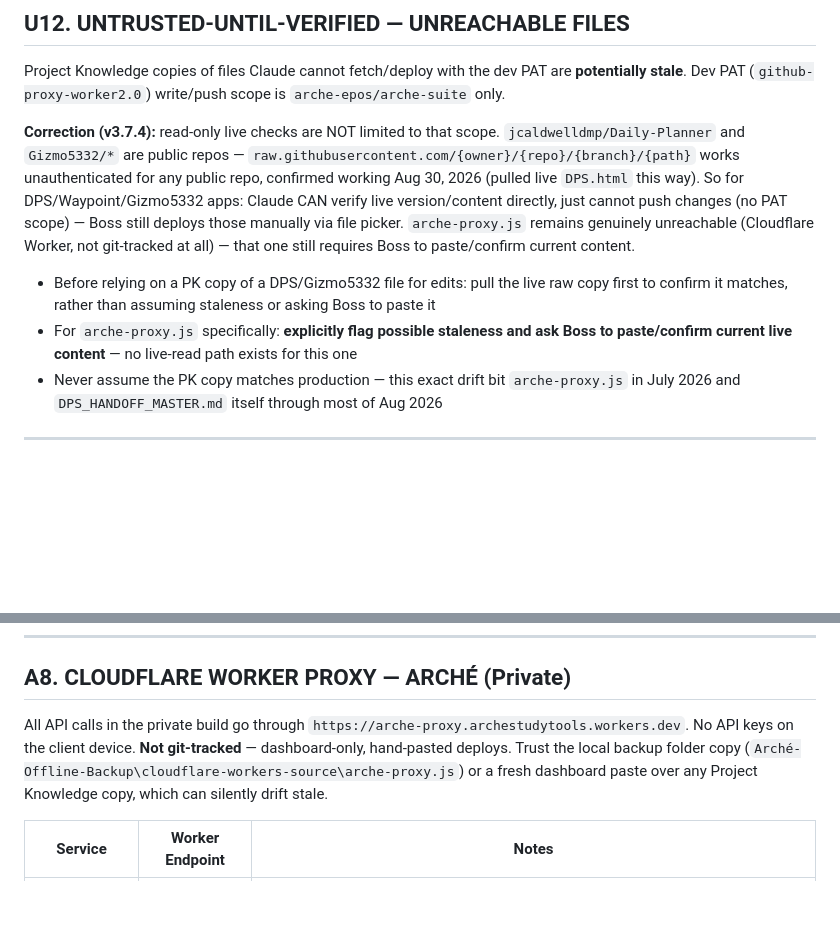
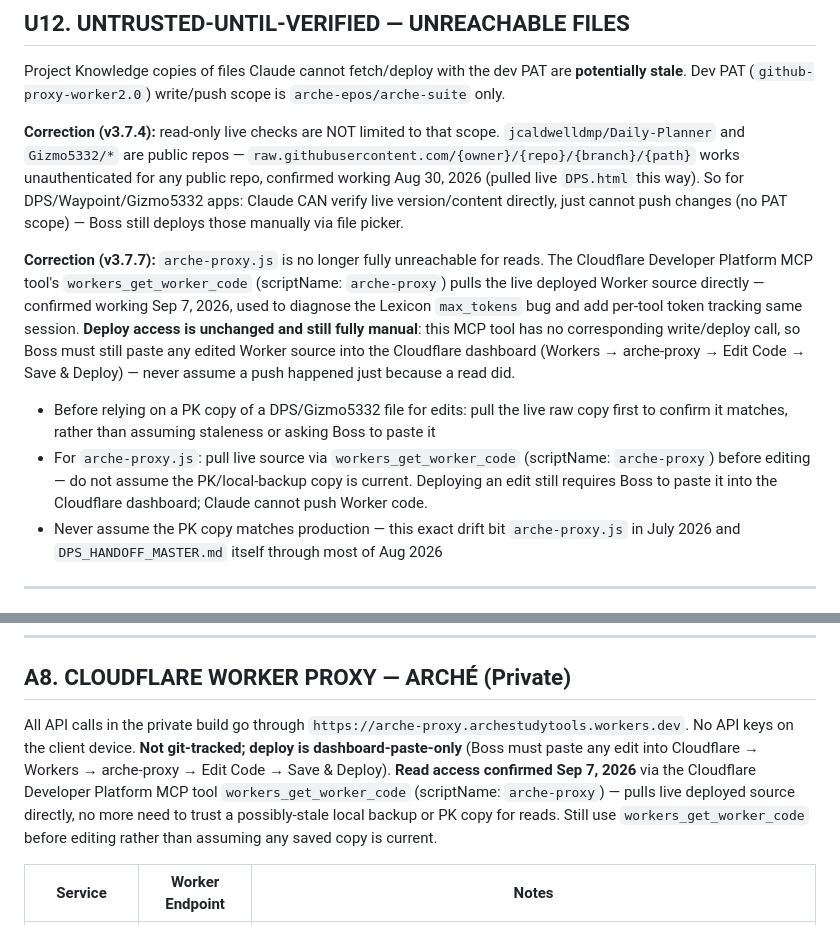
Before and after one commit to arche-epos/arche-suite, a Markdown page: docs/MASTER_KNOWLEDGE_BASE.md, 2 parts joined by grey strips. Rendered like a GitHub page; blank space fills up the shorter version.

Commit message:
docs: correct arche-proxy.js live-read-path inaccuracy in MKB U12/A8 (v3.7.7)

```diff
--- a/docs/MASTER_KNOWLEDGE_BASE.md
+++ b/docs/MASTER_KNOWLEDGE_BASE.md
@@ -677,10 +678,12 @@ Android WebView doesn't reliably fire `change` events on `<input type="checkbox"
 
 Project Knowledge copies of files Claude cannot fetch/deploy with the dev PAT are **potentially stale**. Dev PAT (`github-proxy-worker2.0`) write/push scope is `arche-epos/arche-suite` only.
 
-**Correction (v3.7.4):** read-only live checks are NOT limited to that scope. `jcaldwelldmp/Daily-Planner` and `Gizmo5332/*` are public repos — `raw.githubusercontent.com/{owner}/{repo}/{branch}/{path}` works unauthenticated for any public repo, confirmed working Aug 30, 2026 (pulled live `DPS.html` this way). So for DPS/Waypoint/Gizmo5332 apps: Claude CAN verify live version/content directly, just cannot push changes (no PAT scope) — Boss still deploys those manually via file picker. `arche-proxy.js` remains genuinely unreachable (Cloudflare Worker, not git-tracked at all) — that one still requires Boss to paste/confirm current content.
+**Correction (v3.7.4):** read-only live checks are NOT limited to that scope. `jcaldwelldmp/Daily-Planner` and `Gizmo5332/*` are public repos — `raw.githubusercontent.com/{owner}/{repo}/{branch}/{path}` works unauthenticated for any public repo, confirmed working Aug 30, 2026 (pulled live `DPS.html` this way). So for DPS/Waypoint/Gizmo5332 apps: Claude CAN verify live version/content directly, just cannot push changes (no PAT scope) — Boss still deploys those manually via file picker.
+
+**Correction (v3.7.7):** `arche-proxy.js` is no longer fully unreachable for reads. The Cloudflare Developer Platform MCP tool's `workers_get_worker_code` (scriptName: `arche-proxy`) pulls the live deployed Worker source directly — confirmed working Sep 7, 2026, used to diagnose the Lexicon `max_tokens` bug and add per-tool token tracking same session. **Deploy access is unchanged and still fully manual**: this MCP tool has no corresponding write/deploy call, so Boss must still paste any edited Worker source into the Cloudflare dashboard (Workers → arche-proxy → Edit Code → Save & Deploy) — never assume a push happened just because a read did.
 
 - Before relying on a PK copy of a DPS/Gizmo5332 file for edits: pull the live raw copy first to confirm it matches, rather than assuming staleness or asking Boss to paste it
-- For `arche-proxy.js` specifically: **explicitly flag possible staleness and ask Boss to paste/confirm current live content** — no live-read path exists for this one
+- For `arche-proxy.js`: pull live source via `workers_get_worker_code` (scriptName: `arche-proxy`) before editing — do not assume the PK/local-backup copy is current. Deploying an edit still requires Boss to paste it into the Cloudflare dashboard; Claude cannot push Worker code.
 - Never assume the PK copy matches production — this exact drift bit `arche-proxy.js` in July 2026 and `DPS_HANDOFF_MASTER.md` itself through most of Aug 2026
 
 ---
@@ -865,7 +868,7 @@ syncFromInputs(false); persist();
 
 ## A8. CLOUDFLARE WORKER PROXY — ARCHÉ (Private)
 
-All API calls in the private build go through `https://arche-proxy.archestudytools.workers.dev`. No API keys on the client device. **Not git-tracked** — dashboard-only, hand-pasted deploys. Trust the local backup folder copy (`Arché-Offline-Backup\cloudflare-workers-source\arche-proxy.js`) or a fresh dashboard paste over any Project Knowledge copy, which can silently drift stale.
+All API calls in the private build go through `https://arche-proxy.archestudytools.workers.dev`. No API keys on the client device. **Not git-tracked; deploy is dashboard-paste-only** (Boss must paste any edit into Cloudflare → Workers → arche-proxy → Edit Code → Save & Deploy). **Read access confirmed Sep 7, 2026** via the Cloudflare Developer Platform MCP tool `workers_get_worker_code` (scriptName: `arche-proxy`) — pulls live deployed source directly, no more need to trust a possibly-stale local backup or PK copy for reads. Still use `workers_get_worker_code` before editing rather than assuming any saved copy is current.
 
 | Service | Worker Endpoint | Notes |
 |---|---|---|
```
Also changed, not shown: other parts of docs/MASTER_KNOWLEDGE_BASE.md (+2 -1 lines).
